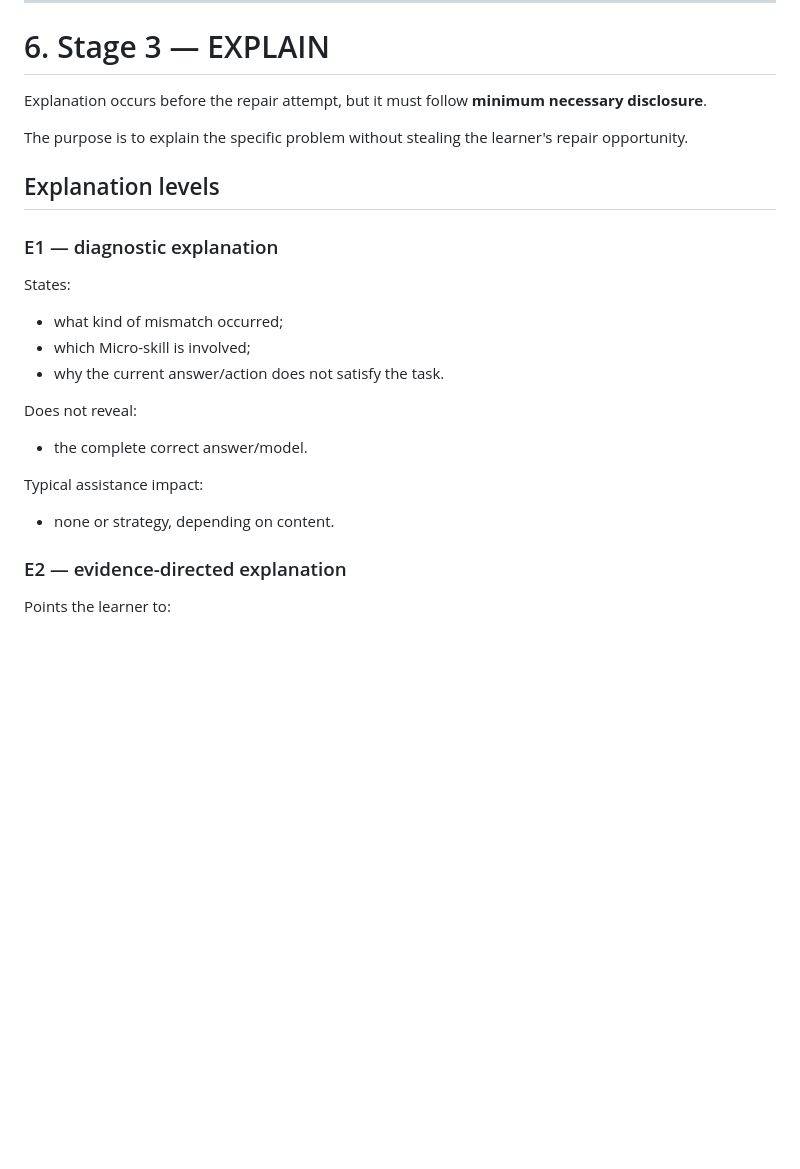
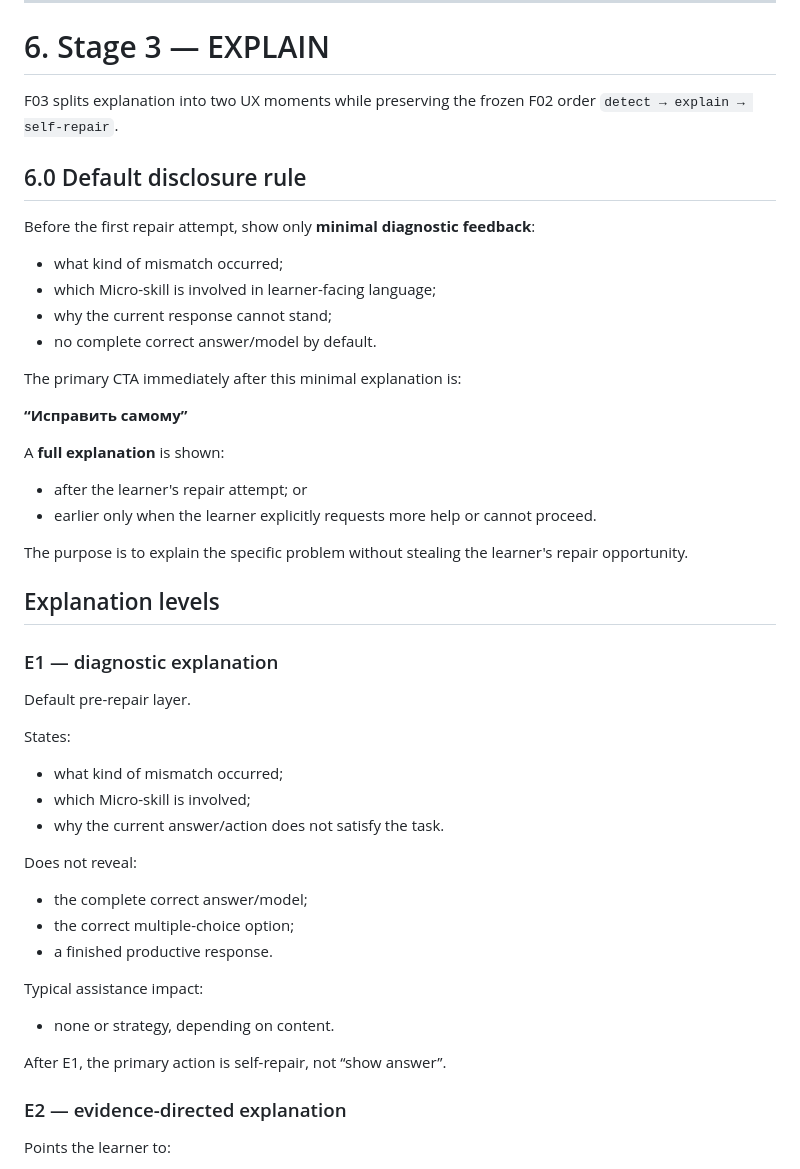
Before and after one commit to chistocrym-wq/otto-b1-trainer, a Markdown page: docs/phase-1/B1-F03-error-repair-loop.md, the part around one of its changes. Rendered like a GitHub page; blank space fills up the shorter version.

```diff
--- a/docs/phase-1/B1-F03-error-repair-loop.md
+++ b/docs/phase-1/B1-F03-error-repair-loop.md
@@ -191,23 +191,45 @@ Classification revision is **not new learner evidence**.
 
 # 6. Stage 3 — EXPLAIN
 
-Explanation occurs before the repair attempt, but it must follow **minimum necessary disclosure**.
+F03 splits explanation into two UX moments while preserving the frozen F02 order `detect → explain → self-repair`.
+
+## 6.0 Default disclosure rule
+
+Before the first repair attempt, show only **minimal diagnostic feedback**:
+- what kind of mismatch occurred;
+- which Micro-skill is involved in learner-facing language;
+- why the current response cannot stand;
+- no complete correct answer/model by default.
+
+The primary CTA immediately after this minimal explanation is:
+
+**“Исправить самому”**
+
+A **full explanation** is shown:
+- after the learner's repair attempt; or
+- earlier only when the learner explicitly requests more help or cannot proceed.
 
 The purpose is to explain the specific problem without stealing the learner's repair opportunity.
 
 ## Explanation levels
 
 ### E1 — diagnostic explanation
+Default pre-repair layer.
+
 States:
 - what kind of mismatch occurred;
 - which Micro-skill is involved;
 - why the current answer/action does not satisfy the task.
 
 Does not reveal:
-- the complete correct answer/model.
+- the complete correct answer/model;
+- the correct multiple-choice option;
+- a finished productive response.
 
 Typical assistance impact:
 - none or strategy, depending on content.
+
+After E1, the primary action is self-repair, not “show answer”.
 
 ### E2 — evidence-directed explanation
 Points the learner to:
```
Also changed, not shown: other parts of docs/phase-1/B1-F03-error-repair-loop.md (+42 -7 lines).
